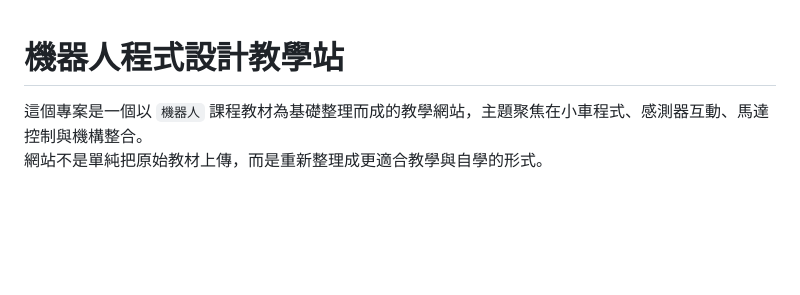
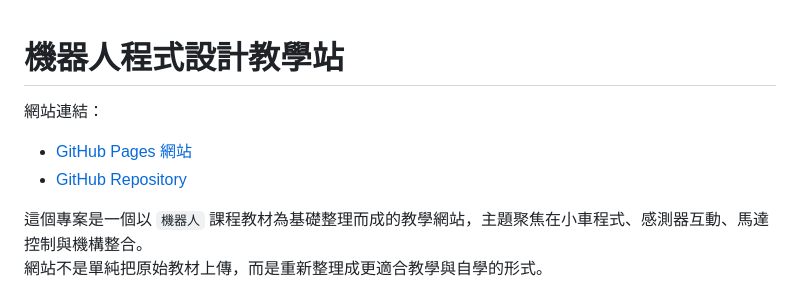
Before and after one commit to KennethWYLee/microcar, a Markdown page: README.md, the part around the change. GitHub-like rendering; blank space fills up the shorter version.

Commit message:
Add site links to README header

```diff
--- a/README.md
+++ b/README.md
@@ -1,4 +1,8 @@
 # 機器人程式設計教學站
+
+網站連結：
+- [GitHub Pages 網站](https://kennethwylee.github.io/microcar/)
+- [GitHub Repository](https://github.com/KennethWYLee/microcar)
 
 這個專案是一個以 `機器人` 課程教材為基礎整理而成的教學網站，主題聚焦在小車程式、感測器互動、馬達控制與機構整合。
 網站不是單純把原始教材上傳，而是重新整理成更適合教學與自學的形式。
```
